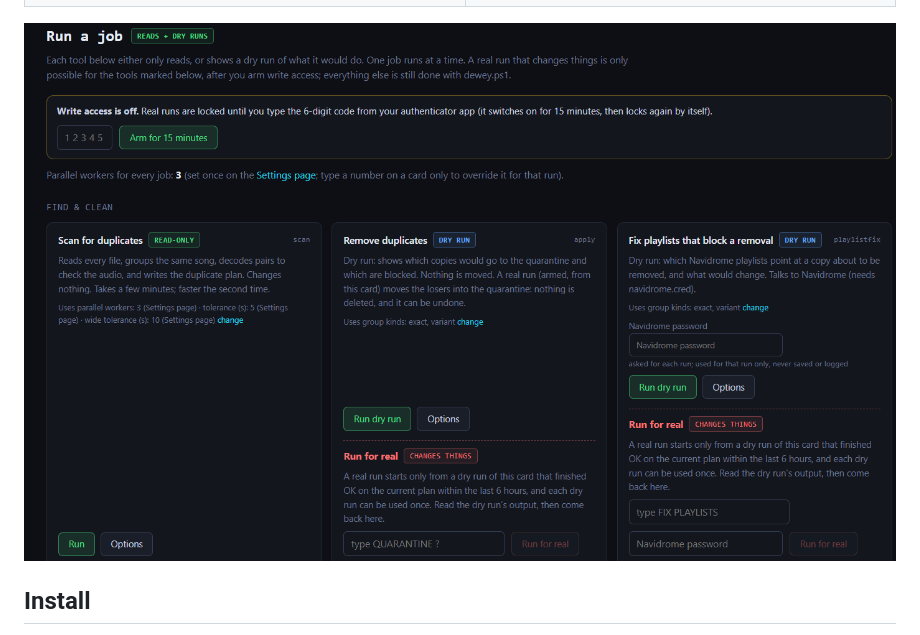
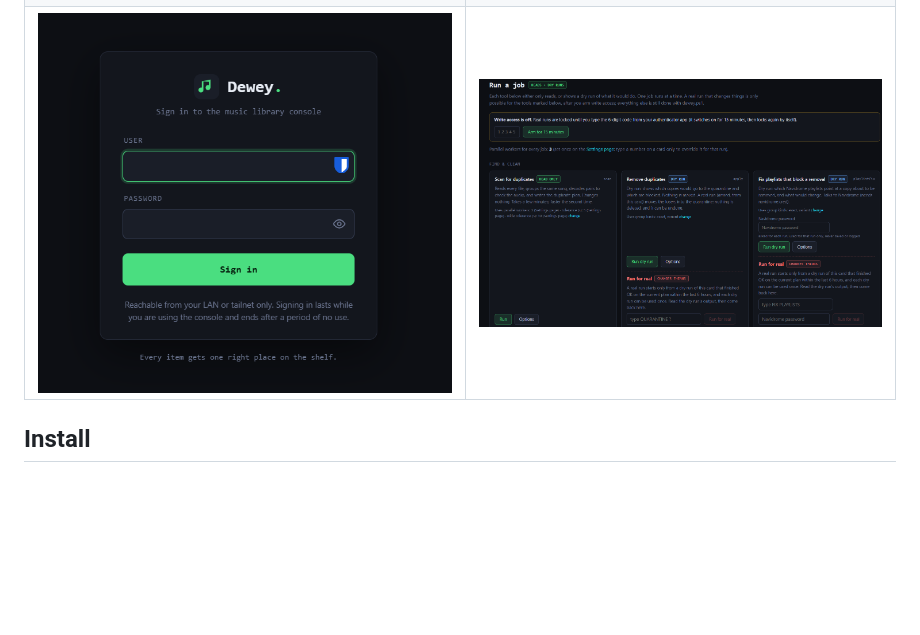
Before and after one commit to anightcap/dewey-music, a Markdown page: README.md, the part around the change. Drawn GitHub-style; pictures changed too: docs/screenshots/login.png (added); blank space fills up the shorter version.

Commit message:
Release 1.14.0: console login page

```diff
--- a/README.md
+++ b/README.md
@@ -39,8 +39,7 @@ Suggested rules: every group waiting for a decision gets copy-and-paste `rules.t
 |---|---|
 | ![Suggested rules panel](docs/screenshots/duplicates.png) | ![One duplicate group with its options](docs/screenshots/suggested-rules.png) |
 | ![The folder layout plan](docs/screenshots/layout.png) | ![New music waiting to be filed](docs/screenshots/new-music.png) |
-
-![The Run page](docs/screenshots/run.png)
+| ![The sign-in page](docs/screenshots/login.png) | ![The Run page](docs/screenshots/run.png) |
 
 ## Install
 
```
Also changed, not shown: CHANGELOG.md (+3 -1 lines), 1 other file.
